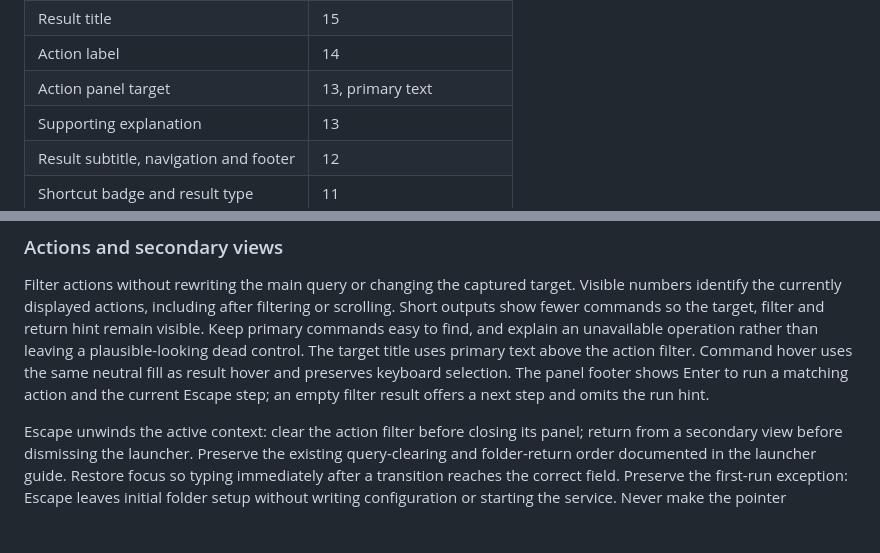
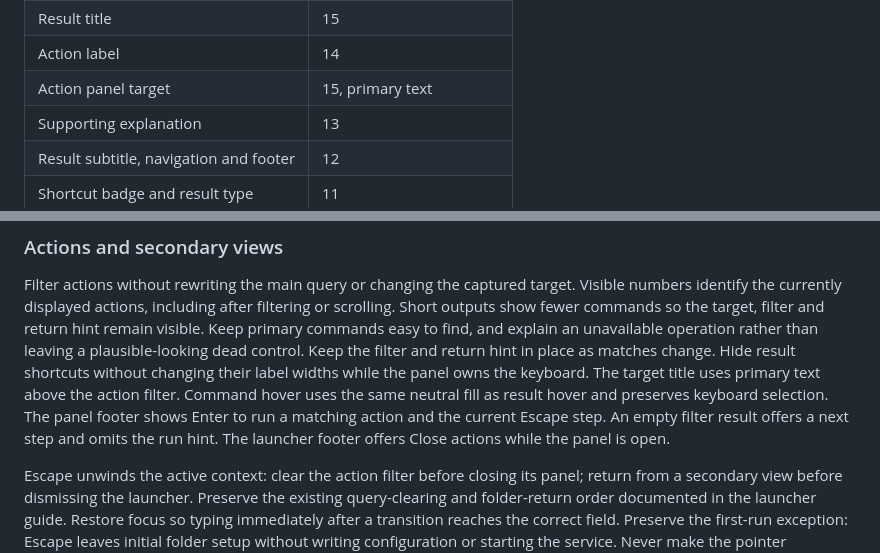
Before and after one commit to Lucenx9/ferroseek, a Markdown page: DESIGN.md, 2 parts joined by grey strips. GitHub-like rendering; blank space fills up the shorter version.

```diff
--- a/DESIGN.md
+++ b/DESIGN.md
@@ -97,7 +97,7 @@ Current sizes in [ui.rs](crates/launcher/src/ui.rs) are logical pixels:
 | Main query and page title | 20; scoped query uses 15 |
 | Result title | 15 |
 | Action label | 14 |
-| Action panel target | 13, primary text |
+| Action panel target | 15, primary text |
 | Supporting explanation | 13 |
 | Result subtitle, navigation and footer | 12 |
 | Shortcut badge and result type | 11 |
@@ -170,10 +170,13 @@ Visible numbers identify the currently displayed actions, including after
 filtering or scrolling. Short outputs show fewer commands so the target, filter
 and return hint remain visible. Keep primary commands easy to find, and explain an
 unavailable operation rather than leaving a plausible-looking dead control.
+Keep the filter and return hint in place as matches change. Hide result
+shortcuts without changing their label widths while the panel owns the keyboard.
 The target title uses primary text above the action filter. Command hover uses
 the same neutral fill as result hover and preserves keyboard selection. The
-panel footer shows Enter to run a matching action and the current Escape step;
-an empty filter result offers a next step and omits the run hint.
+panel footer shows Enter to run a matching action and the current Escape step.
+An empty filter result offers a next step and omits the run hint. The launcher
+footer offers Close actions while the panel is open.
 
 Escape unwinds the active context: clear the action filter before closing its
 panel; return from a secondary view before dismissing the launcher. Preserve
```
Also changed, not shown: docs/LAUNCHER.md (+8 -3 lines), docs/assets/launcher-actions.png, 1 other file.
